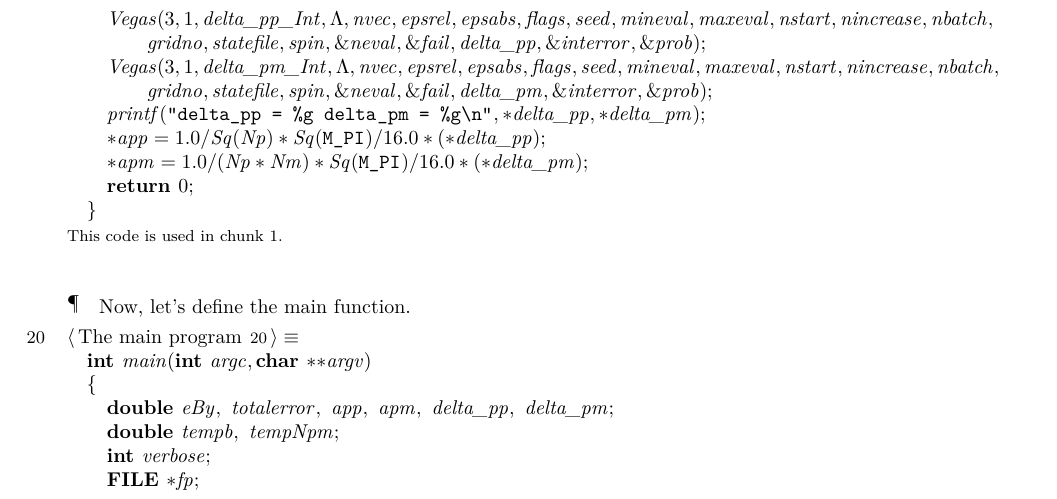
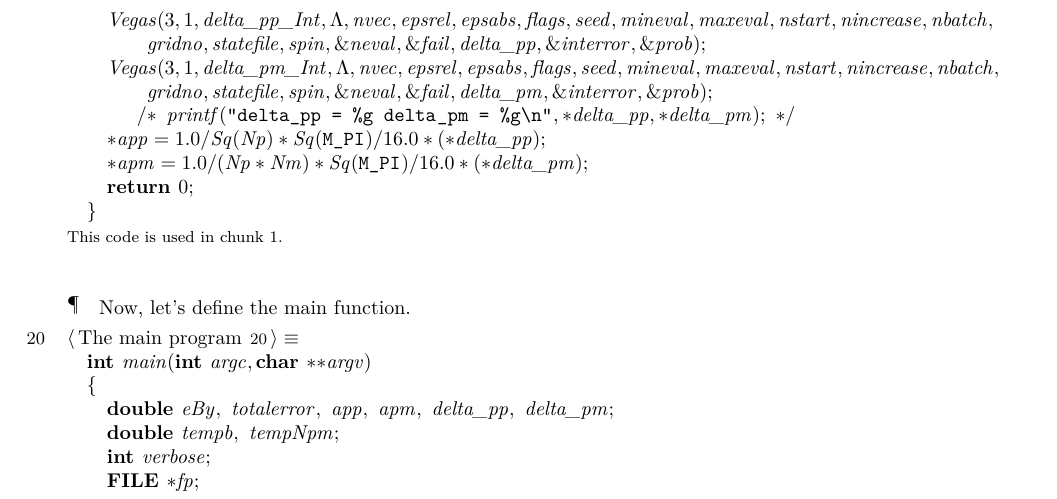
Before and after one commit to Scicomath/plcse, a LaTeX document (aixin/aixin.tex): part of page 11 of 13, cut so that both start at the same text. Compiled offline with XeLaTeX; a LaTeX package or settings file that is missing is left out.

Commit message:
modify program to calculate data and update plot script

```diff
--- a/aixin/aixin.tex
+++ b/aixin/aixin.tex
@@ -706,9 +706,9 @@ ${}\\{Vegas}(\T{3},\39\T{1},\39\\{delta\_pm\_Int},\39\NULL,\39\\{nvec},\39%
 \\{epsrel},\39\\{epsabs},\39\\{flags},\39\\{seed},\39\\{mineval},\39%
 \\{maxeval},\39\\{nstart},\39\\{nincrease},\39\\{nbatch},\39\\{gridno},\39%
 \\{statefile},\39\\{spin},\39{\AND}\\{neval},\39{\AND}\\{fail},\39\\{delta%
-\_pm},\39{\AND}\\{interror},\39{\AND}\\{prob});{}$\6
-${}\\{printf}(\.{"delta\_pp\ =\ \%g\ delta}\)\.{\_pm\ =\ \%g\\n"},\39{*}%
-\\{delta\_pp},\39{*}\\{delta\_pm});{}$\6
+\_pm},\39{\AND}\\{interror},\39{\AND}\\{prob}){}$;\SHC{ \PB{$\\{printf}(%
+\.{"delta\_pp\ =\ \%g\ delta}\)\.{\_pm\ =\ \%g\\n"},{*}\\{delta\_pp},{*}%
+\\{delta\_pm});$} }\6
 ${}{*}\\{app}\K\T{1.0}/\\{Sq}(\\{Np})*\\{Sq}(\.{M\_PI})/\T{16.0}*({*}\\{delta%
 \_pp});{}$\6
 ${}{*}\\{apm}\K\T{1.0}/(\\{Np}*\\{Nm})*\\{Sq}(\.{M\_PI})/\T{16.0}*({*}\\{delta%
```
Also changed, not shown: 3 other files.
